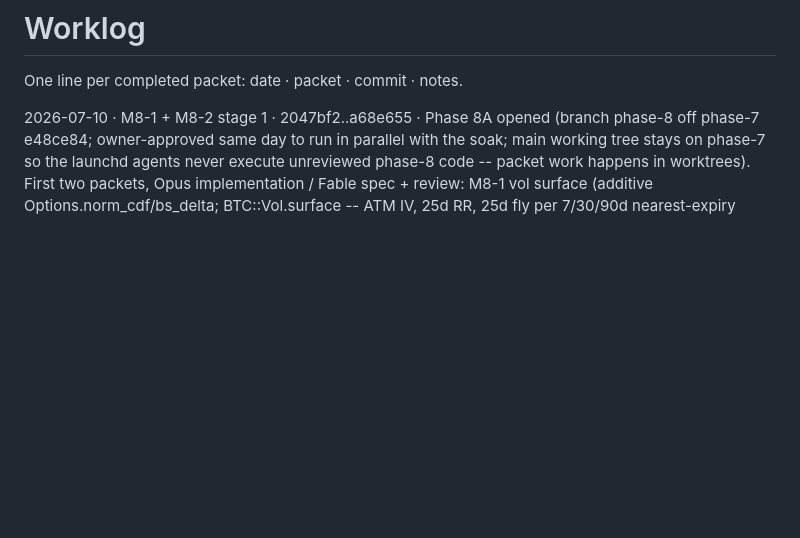
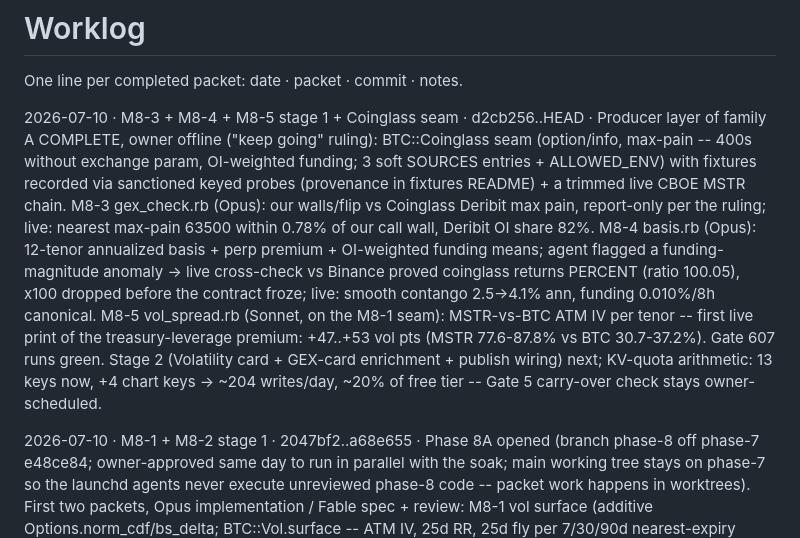
Before and after one commit to arvicco/mimir, a Markdown page: docs/WORKLOG.md, the part around the change. Drawn GitHub-style; blank space fills up the shorter version.

Commit message:
docs: M8-3/4/5 stage 1 done -- worklog + packet statuses
Co-Authored-By: Claude Fable 5 <noreply@anthropic.com>

```diff
--- a/docs/WORKLOG.md
+++ b/docs/WORKLOG.md
@@ -1,6 +1,8 @@
 # Worklog
 
 One line per completed packet: date · packet · commit · notes.
+
+2026-07-10 · M8-3 + M8-4 + M8-5 stage 1 + Coinglass seam · d2cb256..HEAD · Producer layer of family A COMPLETE, owner offline ("keep going" ruling): BTC::Coinglass seam (option/info, max-pain -- 400s without exchange param, OI-weighted funding; 3 soft SOURCES entries + ALLOWED_ENV) with fixtures recorded via sanctioned keyed probes (provenance in fixtures README) + a trimmed live CBOE MSTR chain. M8-3 gex_check.rb (Opus): our walls/flip vs Coinglass Deribit max pain, report-only per the ruling; live: nearest max-pain 63500 within 0.78% of our call wall, Deribit OI share 82%. M8-4 basis.rb (Opus): 12-tenor annualized basis + perp premium + OI-weighted funding means; agent flagged a funding-magnitude anomaly -> live cross-check vs Binance proved coinglass returns PERCENT (ratio 100.05), x100 dropped before the contract froze; live: smooth contango 2.5->4.1% ann, funding 0.010%/8h canonical. M8-5 vol_spread.rb (Sonnet, on the M8-1 seam): MSTR-vs-BTC ATM IV per tenor -- first live print of the treasury-leverage premium: +47..+53 vol pts (MSTR 77.6-87.8% vs BTC 30.7-37.2%). Gate 607 runs green. Stage 2 (Volatility card + GEX-card enrichment + publish wiring) next; KV-quota arithmetic: 13 keys now, +4 chart keys -> ~204 writes/day, ~20% of free tier -- Gate 5 carry-over check stays owner-scheduled.
 
 2026-07-10 · M8-1 + M8-2 stage 1 · 2047bf2..a68e655 · Phase 8A opened (branch phase-8 off phase-7 e48ce84; owner-approved same day to run in parallel with the soak; main working tree stays on phase-7 so the launchd agents never execute unreviewed phase-8 code -- packet work happens in worktrees). First two packets, Opus implementation / Fable spec + review: M8-1 vol surface (additive Options.norm_cdf/bs_delta; BTC::Vol.surface -- ATM IV, 25d RR, 25d fly per 7/30/90d nearest-expiry tenor, nearest-strike no-interpolation v1, fail-soft thin tenors; scripts/vol.rb producer with frozen --json {ts,btc_spot,tenors[]}; gex_snapshot.rb writes data/vol_history/ alongside, fully contained so a vol failure can never touch the GEX snapshot). M8-2 GEX history analytics (BTC::GexHistory.series/stats over the daily snapshots nothing read; scripts/gex_trend.rb --json {ts,days,series,stats}, descriptive only -- no thresholds/scores per Golden Rule 4). Combined gate 562 runs green; outcome checks: gex_trend over the real 5-day history (long_gamma 5d run, flip_dist +2.00..+3.67%), vol.rb live against Deribit (739 instruments: ATM 30.8/33.3/37.2% upward term structure, RR25 -4.4/-6.3/-6.0 downside skew -- sane surface). Chart specs/cards = stage 2 (mimir-design pass). Note: Deribit book summary carries no delta field, so 25d points come from BS delta computed off mark_iv (definitions unchanged).
 
```
Also changed, not shown: docs/BACKLOG.md (+3 -3 lines).
